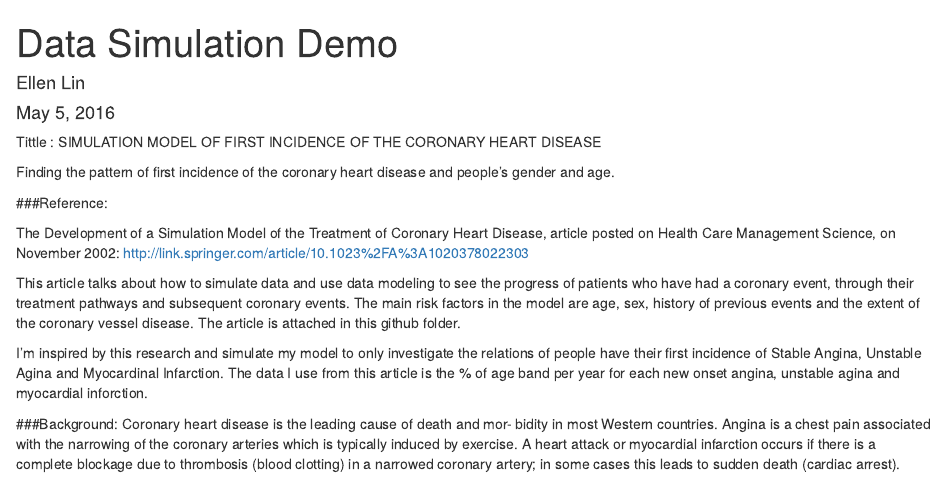
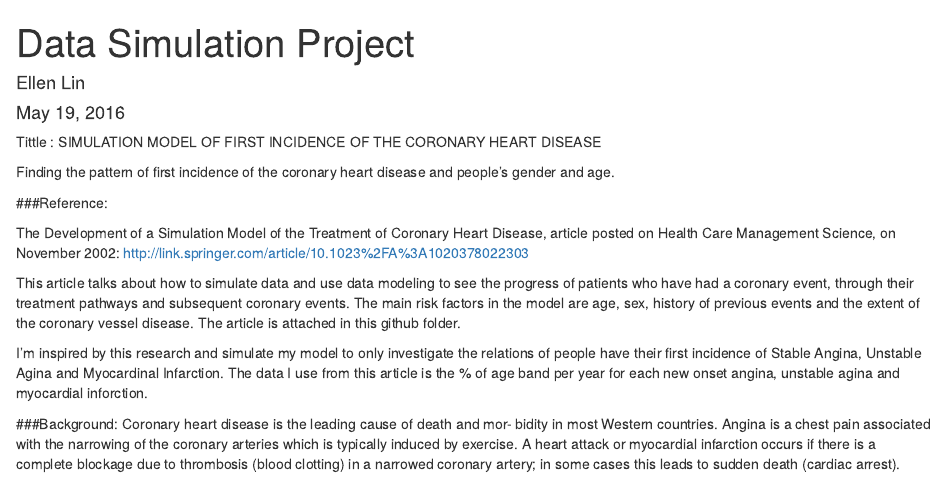
Before and after one commit to peanut1007/HS616, an R Markdown document (Data Simulation Project.Rmd): the page in a window 1100 px wide, from its top. Rendered offline with R 4.5, knitr and Pandoc, with nearby package versions.

Commit message:
Update Data Simulation Project.Rmd

```diff
--- a/Data Simulation Project.Rmd
+++ b/Data Simulation Project.Rmd
@@ -1,7 +1,7 @@
 ---
-title: "Data Simulation Demo"
+title: "Data Simulation Project"
 author: "Ellen Lin"
-date: "May 5, 2016"
+date: "May 19, 2016"
 output: html_document
 ---
 Tittle : SIMULATION MODEL OF FIRST INCIDENCE OF THE CORONARY HEART DISEASE
```
